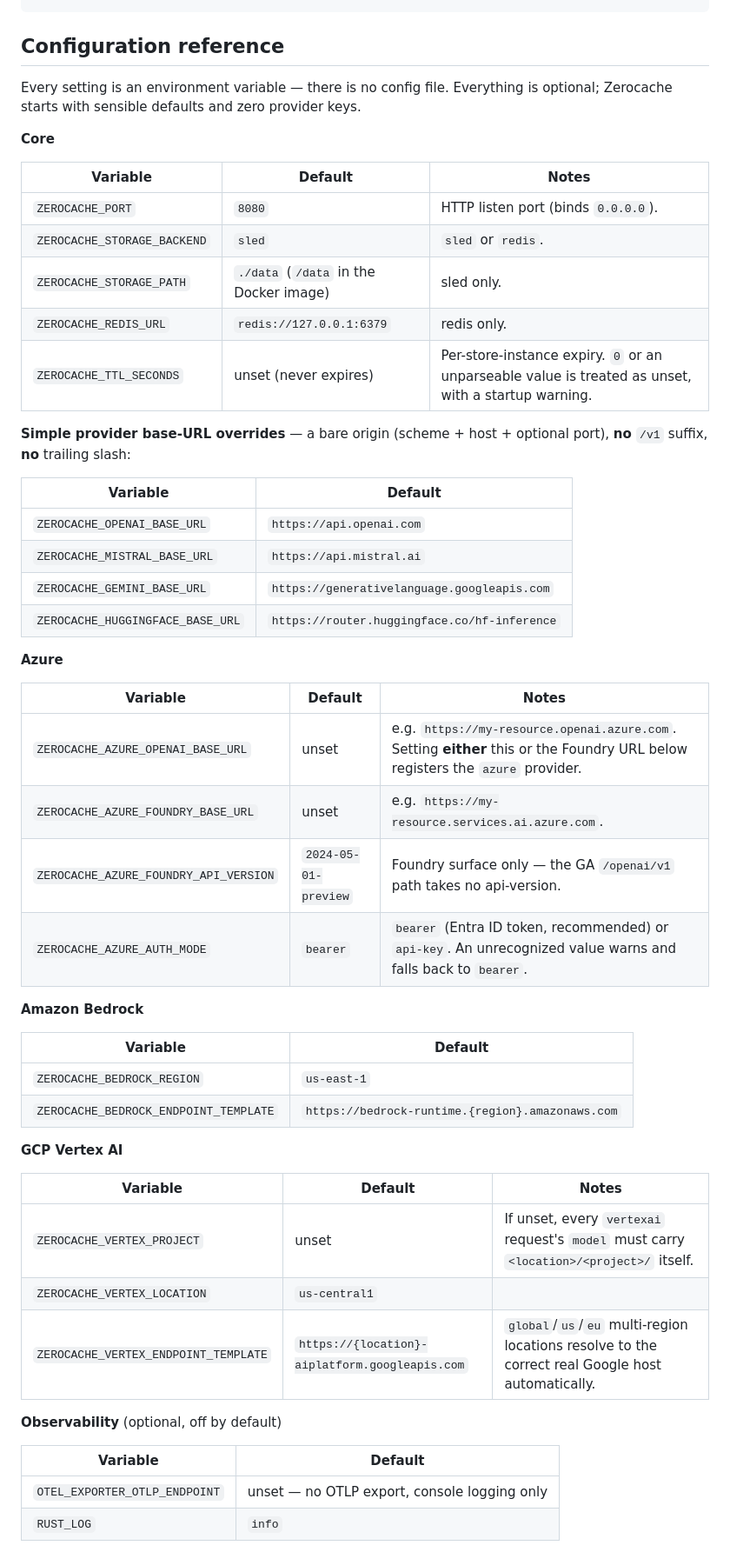
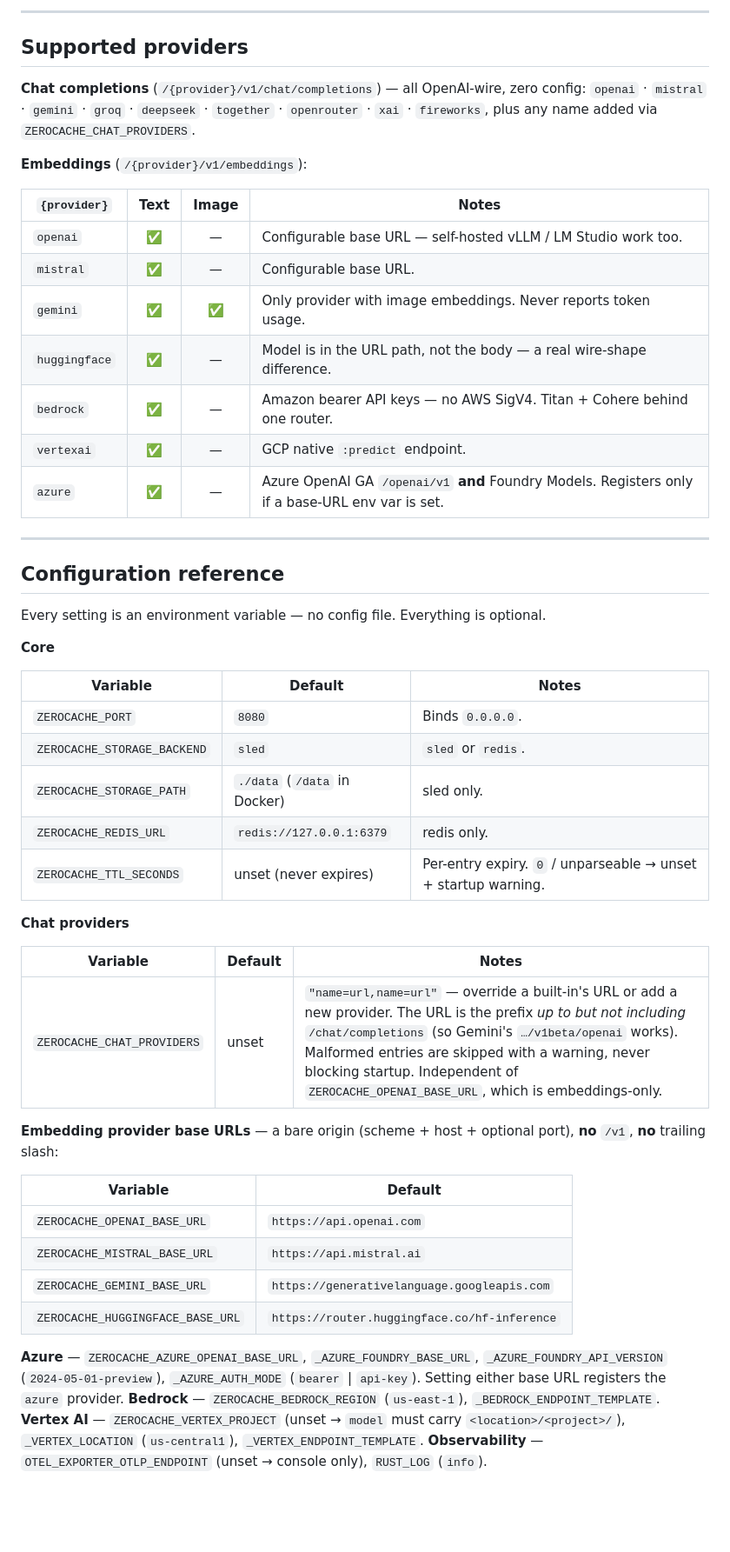
Before and after one commit to shramanb113/ZeroCache, a Markdown page: README.md, the part around one of its changes. Shown at 87% size. GitHub-like rendering; blank space fills up the shorter version.

```diff
--- a/README.md
+++ b/README.md
@@ -180,19 +222,45 @@ cargo test -p zerocache-adapters-redis -- --ignored
+---
+
+## Supported providers
+
+**Chat completions** (`/{provider}/v1/chat/completions`) — all OpenAI-wire, zero config:
+`openai` · `mistral` · `gemini` · `groq` · `deepseek` · `together` · `openrouter` · `xai` · `fireworks`, plus any name added via `ZEROCACHE_CHAT_PROVIDERS`.
+
+**Embeddings** (`/{provider}/v1/embeddings`):
+
+| `{provider}` | Text | Image | Notes |
+| --- | :---: | :---: | --- |
+| `openai` | ✅ | — | Configurable base URL — self-hosted vLLM / LM Studio work too. |
+| `mistral` | ✅ | — | Configurable base URL. |
+| `gemini` | ✅ | ✅ | Only provider with image embeddings. Never reports token usage. |
+| `huggingface` | ✅ | — | Model is in the URL path, not the body — a real wire-shape difference. |
+| `bedrock` | ✅ | — | Amazon bearer API keys — no AWS SigV4. Titan + Cohere behind one router. |
+| `vertexai` | ✅ | — | GCP native `:predict` endpoint. |
+| `azure` | ✅ | — | Azure OpenAI GA `/openai/v1` **and** Foundry Models. Registers only if a base-URL env var is set. |
+
+---
 
 ## Configuration reference
 
-Every setting is an environment variable — there is no config file. Everything is optional; Zerocache starts with sensible defaults and zero provider keys.
+Every setting is an environment variable — no config file. Everything is optional.
 
 **Core**
 
 | Variable | Default | Notes |
 | --- | --- | --- |
-| `ZEROCACHE_PORT` | `8080` | HTTP listen port (binds `0.0.0.0`). |
+| `ZEROCACHE_PORT` | `8080` | Binds `0.0.0.0`. |
 | `ZEROCACHE_STORAGE_BACKEND` | `sled` | `sled` or `redis`. |
-| `ZEROCACHE_STORAGE_PATH` | `./data` (`/data` in the Docker image) | sled only. |
+| `ZEROCACHE_STORAGE_PATH` | `./data` (`/data` in Docker) | sled only. |
 | `ZEROCACHE_REDIS_URL` | `redis://127.0.0.1:6379` | redis only. |
-| `ZEROCACHE_TTL_SECONDS` | unset (never expires) | Per-store-instance expiry. `0` or an unparseable value is treated as unset, with a startup warning. |
+| `ZEROCACHE_TTL_SECONDS` | unset (never expires) | Per-entry expiry. `0` / unparseable → unset + startup warning. |
 
-**Simple provider base-URL overrides** — a bare origin (scheme + host + optional port), **no** `/v1` suffix, **no** trailing slash:
+**Chat providers**
+
+| Variable | Default | Notes |
+| --- | --- | --- |
+| `ZEROCACHE_CHAT_PROVIDERS` | unset | `"name=url,name=url"` — override a built-in's URL or add a new provider. The URL is the prefix *up to but not including* `/chat/completions` (so Gemini's `…/v1beta/openai` works). Malformed entries are skipped with a warning, never blocking startup. Independent of `ZEROCACHE_OPENAI_BASE_URL`, which is embeddings-only. |
+
+**Embedding provider base URLs** — a bare origin (scheme + host + optional port), **no** `/v1`, **no** trailing slash:
 
 | Variable | Default |
 | --- | --- |
@@ -201,34 +269,8 @@ Every setting is an environment variable — there is no config file. Everything
 | `ZEROCACHE_GEMINI_BASE_URL` | `https://generativelanguage.googleapis.com` |
 | `ZEROCACHE_HUGGINGFACE_BASE_URL` | `https://router.huggingface.co/hf-inference` |
 
-**Azure**
+**Azure** — `ZEROCACHE_AZURE_OPENAI_BASE_URL`, `_AZURE_FOUNDRY_BASE_URL`, `_AZURE_FOUNDRY_API_VERSION` (`2024-05-01-preview`), `_AZURE_AUTH_MODE` (`bearer` | `api-key`). Setting either base URL registers the `azure` provider.
+**Bedrock** — `ZEROCACHE_BEDROCK_REGION` (`us-east-1`), `_BEDROCK_ENDPOINT_TEMPLATE`.
+**Vertex AI** — `ZEROCACHE_VERTEX_PROJECT` (unset → `model` must carry `<location>/<project>/`), `_VERTEX_LOCATION` (`us-central1`), `_VERTEX_ENDPOINT_TEMPLATE`.
+**Observability** — `OTEL_EXPORTER_OTLP_ENDPOINT` (unset → console only), `RUST_LOG` (`info`).
 
-| Variable | Default | Notes |
-| --- | --- | --- |
-| `ZEROCACHE_AZURE_OPENAI_BASE_URL` | unset | e.g. `https://my-resource.openai.azure.com`. Setting **either** this or the Foundry URL below registers the `azure` provider. |
-| `ZEROCACHE_AZURE_FOUNDRY_BASE_URL` | unset | e.g. `https://my-resource.services.ai.azure.com`. |
-| `ZEROCACHE_AZURE_FOUNDRY_API_VERSION` | `2024-05-01-preview` | Foundry surface only — the GA `/openai/v1` path takes no api-version. |
-| `ZEROCACHE_AZURE_AUTH_MODE` | `bearer` | `bearer` (Entra ID token, recommended) or `api-key`. An unrecognized value warns and falls back to `bearer`. |
-
-**Amazon Bedrock**
-
-| Variable | Default |
-| --- | --- |
-| `ZEROCACHE_BEDROCK_REGION` | `us-east-1` |
-| `ZEROCACHE_BEDROCK_ENDPOINT_TEMPLATE` | `https://bedrock-runtime.{region}.amazonaws.com` |
-
-**GCP Vertex AI**
-
-| Variable | Default | Notes |
-| --- | --- | --- |
-| `ZEROCACHE_VERTEX_PROJECT` | unset | If unset, every `vertexai` request's `model` must carry `<location>/<project>/` itself. |
-| `ZEROCACHE_VERTEX_LOCATION` | `us-central1` | |
-| `ZEROCACHE_VERTEX_ENDPOINT_TEMPLATE` | `https://{location}-aiplatform.googleapis.com` | `global`/`us`/`eu` multi-region locations resolve to the correct real Google host automatically. |
-
-**Observability** (optional, off by default)
-
-| Variable | Default |
-| --- | --- |
-| `OTEL_EXPORTER_OTLP_ENDPOINT` | unset — no OTLP export, console logging only |
-| `RUST_LOG` | `info` |
-
```
Also changed, not shown: other parts of README.md (+215 -263 lines).
